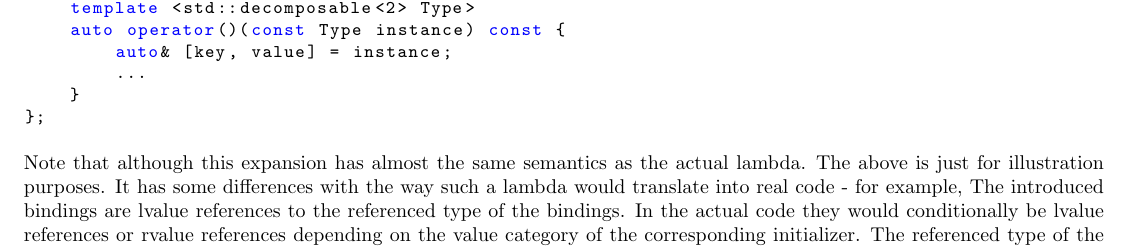
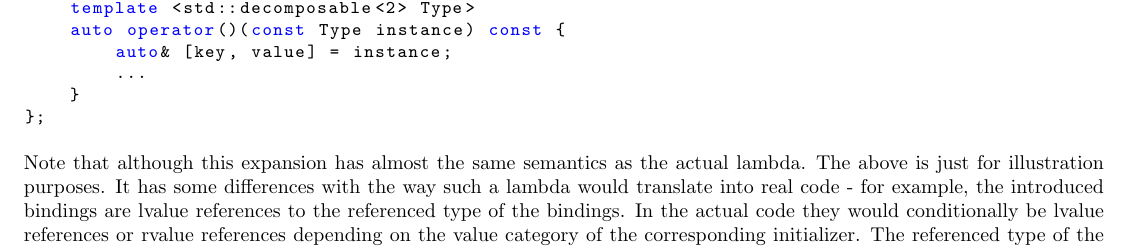
Before and after one commit to aary/std-proposals, a LaTeX document (structured_bindings/structured_bindings_lambdas.tex): part of page 3 of 5, cut so that both start at the same text. Compiled offline with pdfLaTeX.

Commit message:
minor update

```diff
--- a/structured_bindings/structured_bindings_lambdas.tex
+++ b/structured_bindings/structured_bindings_lambdas.tex
@@ -226,7 +226,7 @@ struct ANONYMOUS_LAMBDA {
 Note that although this expansion has almost the same semantics as the actual
 lambda.  The above is just for illustration purposes.  It has some
 differences with the way such a lambda would translate into real code - for
-example, The introduced bindings are lvalue references to the referenced type
+example, the introduced bindings are lvalue references to the referenced type
 of the bindings.  In the actual code they would conditionally be lvalue
 references or rvalue references depending on the value category of the
 corresponding initializer.  The referenced type of the bindings however, would
```
Also changed, not shown: structured_bindings/doc.pdf.
